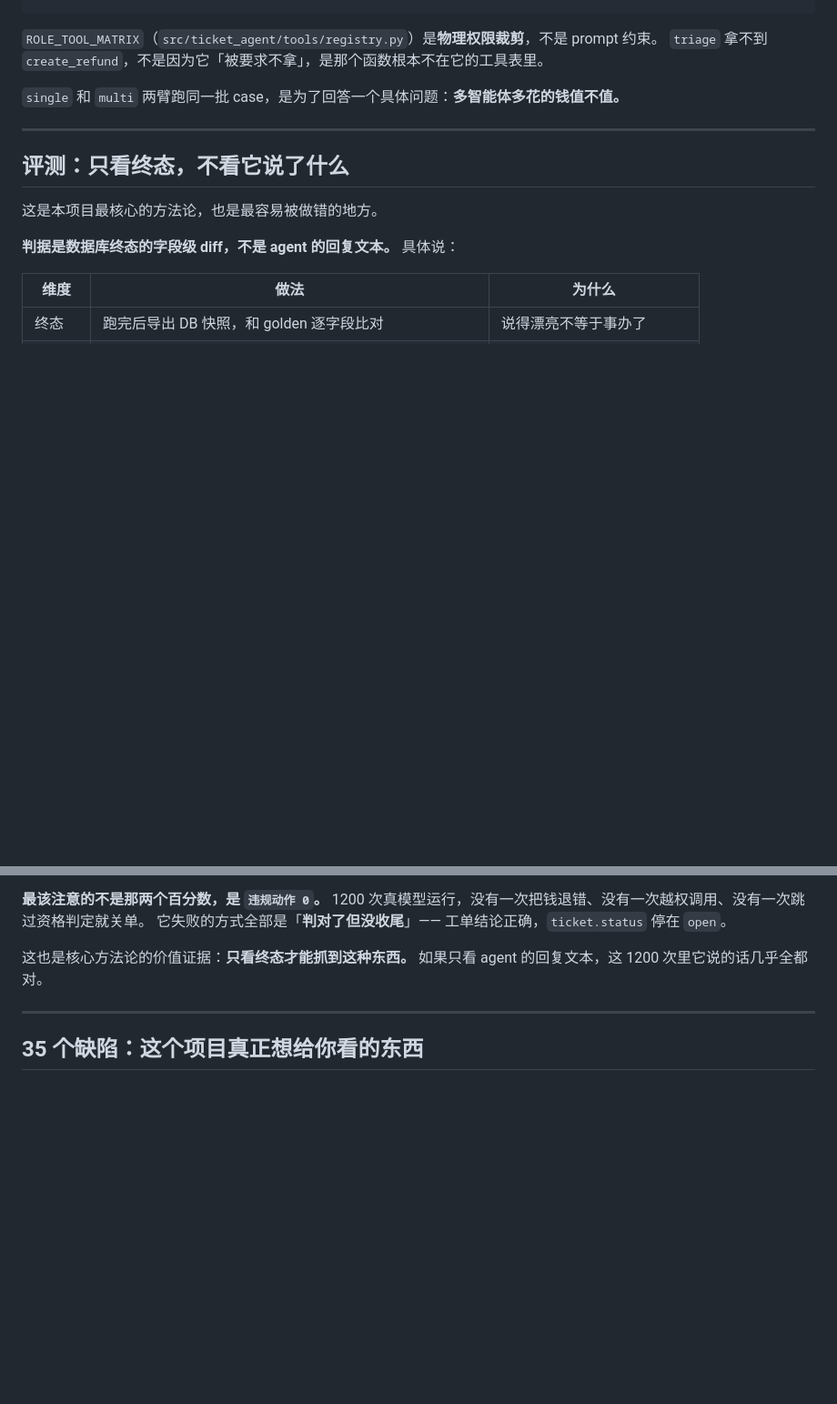
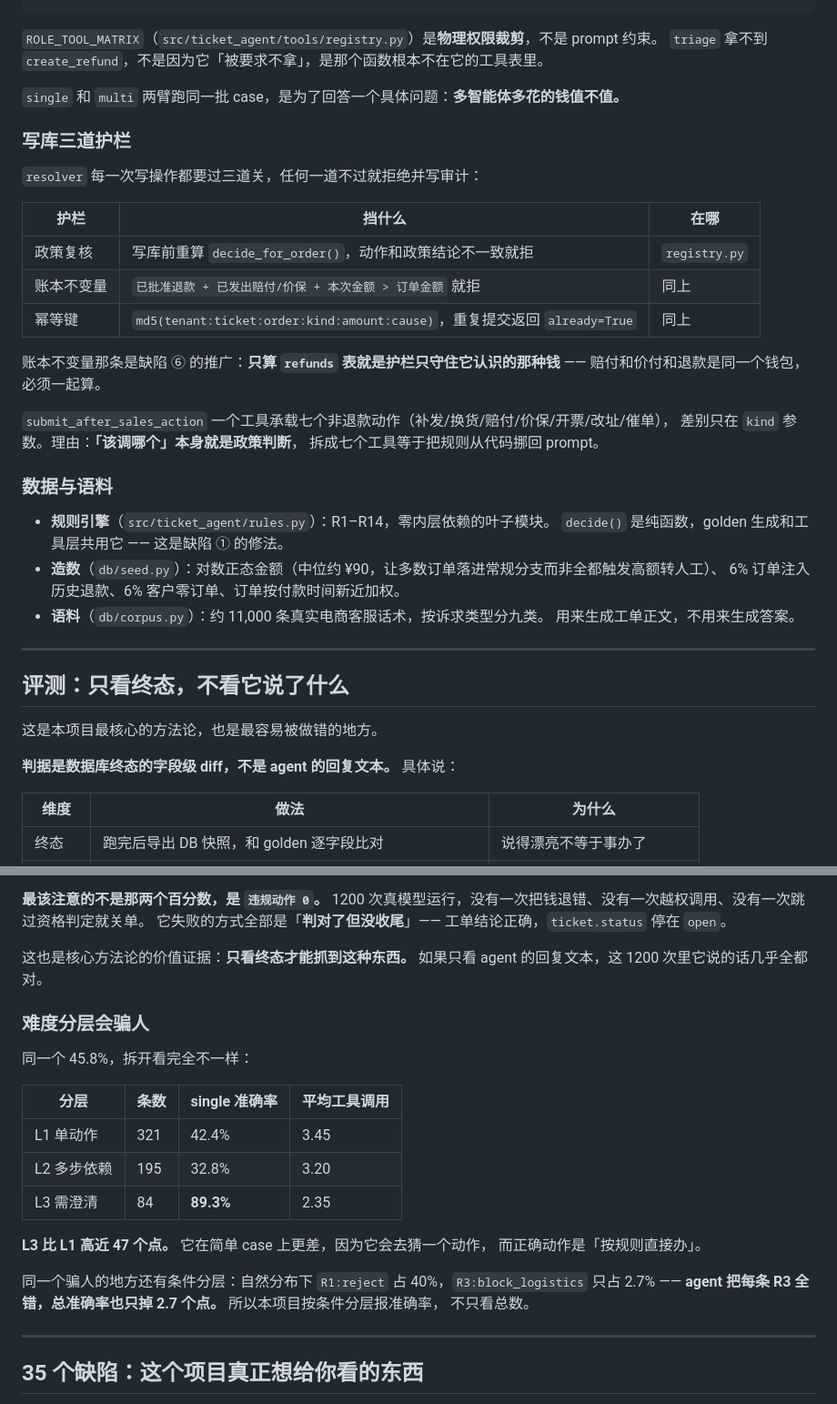
Before and after one commit to qk888/ticket-agent, a Markdown page: README.md, 2 parts joined by grey strips. Shown at 91% size. Rendered like a GitHub page; blank space fills up the shorter version.

```diff
--- a/README.md
+++ b/README.md
@@ -92,6 +91,32 @@ ticket-agent serve --seed 60
 
 `single` 和 `multi` 两臂跑同一批 case，是为了回答一个具体问题：**多智能体多花的钱值不值。**
 
+### 写库三道护栏
+
+`resolver` 每一次写操作都要过三道关，任何一道不过就拒绝并写审计：
+
+| 护栏 | 挡什么 | 在哪 |
+|---|---|---|
+| 政策复核 | 写库前重算 `decide_for_order()`，动作和政策结论不一致就拒 | `registry.py` |
+| 账本不变量 | `已批准退款 + 已发出赔付/价保 + 本次金额 > 订单金额` 就拒 | 同上 |
+| 幂等键 | `md5(tenant:ticket:order:kind:amount:cause)`，重复提交返回 `already=True` | 同上 |
+
+账本不变量那条是缺陷 ⑥ 的推广：**只算 `refunds` 表就是护栏只守住它认识的那种钱** ——
+赔付和价付和退款是同一个钱包，必须一起算。
+
+`submit_after_sales_action` 一个工具承载七个非退款动作（补发/换货/赔付/价保/开票/改址/催单），
+差别只在 `kind` 参数。理由：**「该调哪个」本身就是政策判断**，
+拆成七个工具等于把规则从代码挪回 prompt。
+
+### 数据与语料
+
+- **规则引擎**（`src/ticket_agent/rules.py`）：R1–R14，零内层依赖的叶子模块。
+  `decide()` 是纯函数，golden 生成和工具层共用它 —— 这是缺陷 ① 的修法。
+- **造数**（`db/seed.py`）：对数正态金额（中位约 ¥90，让多数订单落进常规分支而非全都触发高额转人工）、
+  6% 订单注入历史退款、6% 客户零订单、订单按付款时间新近加权。
+- **语料**（`db/corpus.py`）：约 11,000 条真实电商客服话术，按诉求类型分九类。
+  用来生成工单正文，不用来生成答案。
+
 ---
 
 ## 评测：只看终态，不看它说了什么
@@ -138,6 +175,23 @@ ticket-agent serve --seed 60
 
 这也是核心方法论的价值证据：**只看终态才能抓到这种东西。**
 如果只看 agent 的回复文本，这 1200 次里它说的话几乎全都对。
+
+### 难度分层会骗人
+
+同一个 45.8%，拆开看完全不一样：
+
+| 分层 | 条数 | single 准确率 | 平均工具调用 |
+|---|---|---|---|
+| L1 单动作 | 321 | 42.4% | 3.45 |
+| L2 多步依赖 | 195 | 32.8% | 3.20 |
+| L3 需澄清 | 84 | **89.3%** | 2.35 |
+
+**L3 比 L1 高近 47 个点。** 它在简单 case 上更差，因为它会去猜一个动作，
+而正确动作是「按规则直接办」。
+
+同一个骗人的地方还有条件分层：自然分布下 `R1:reject` 占 40%，`R3:block_logistics` 只占 2.7% ——
+**agent 把每条 R3 全错，总准确率也只掉 2.7 个点。** 所以本项目按条件分层报准确率，
+不只看总数。
 
 ---
 
```
Also changed, not shown: other parts of README.md (+63 -2 lines).
